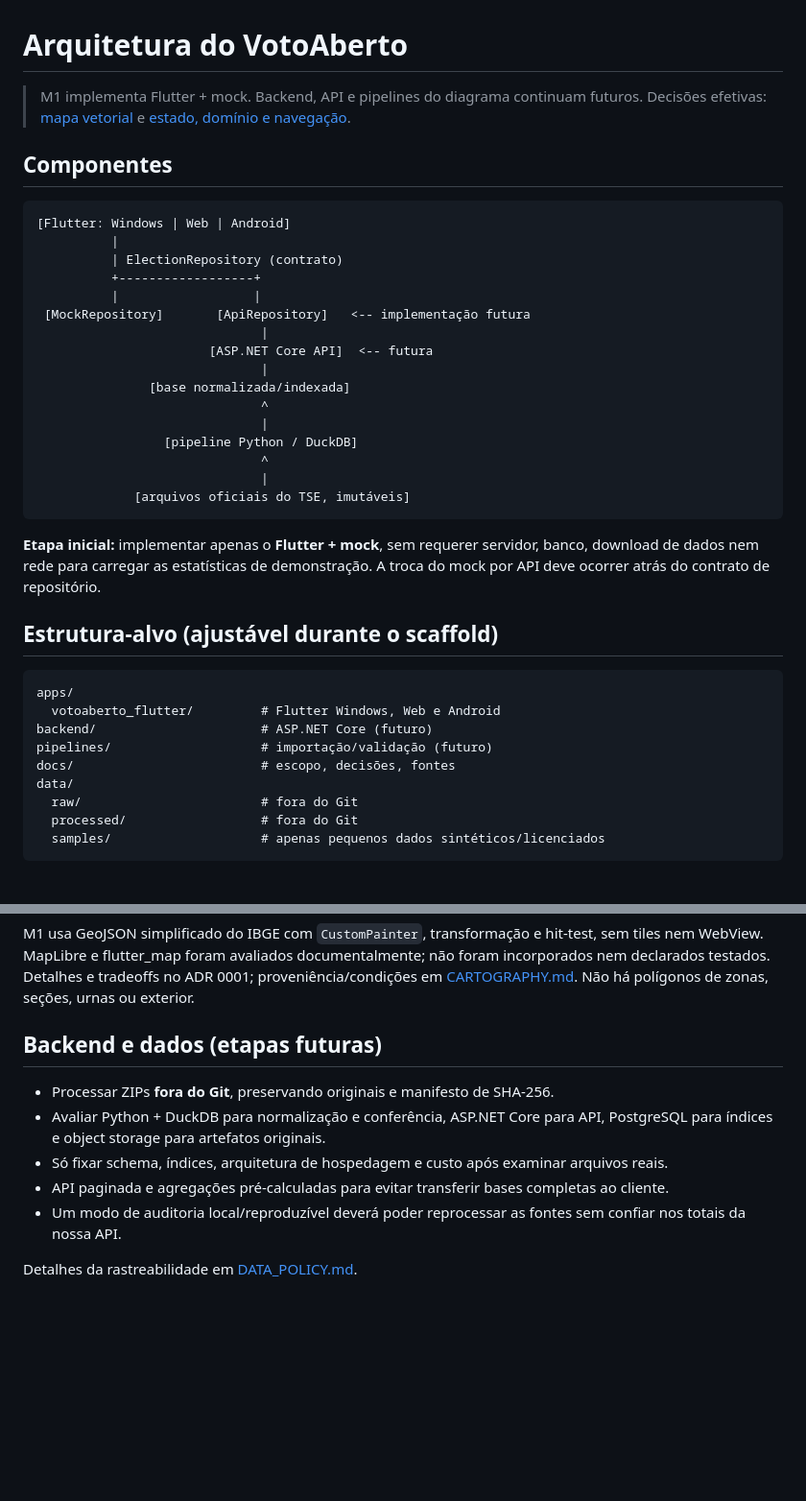
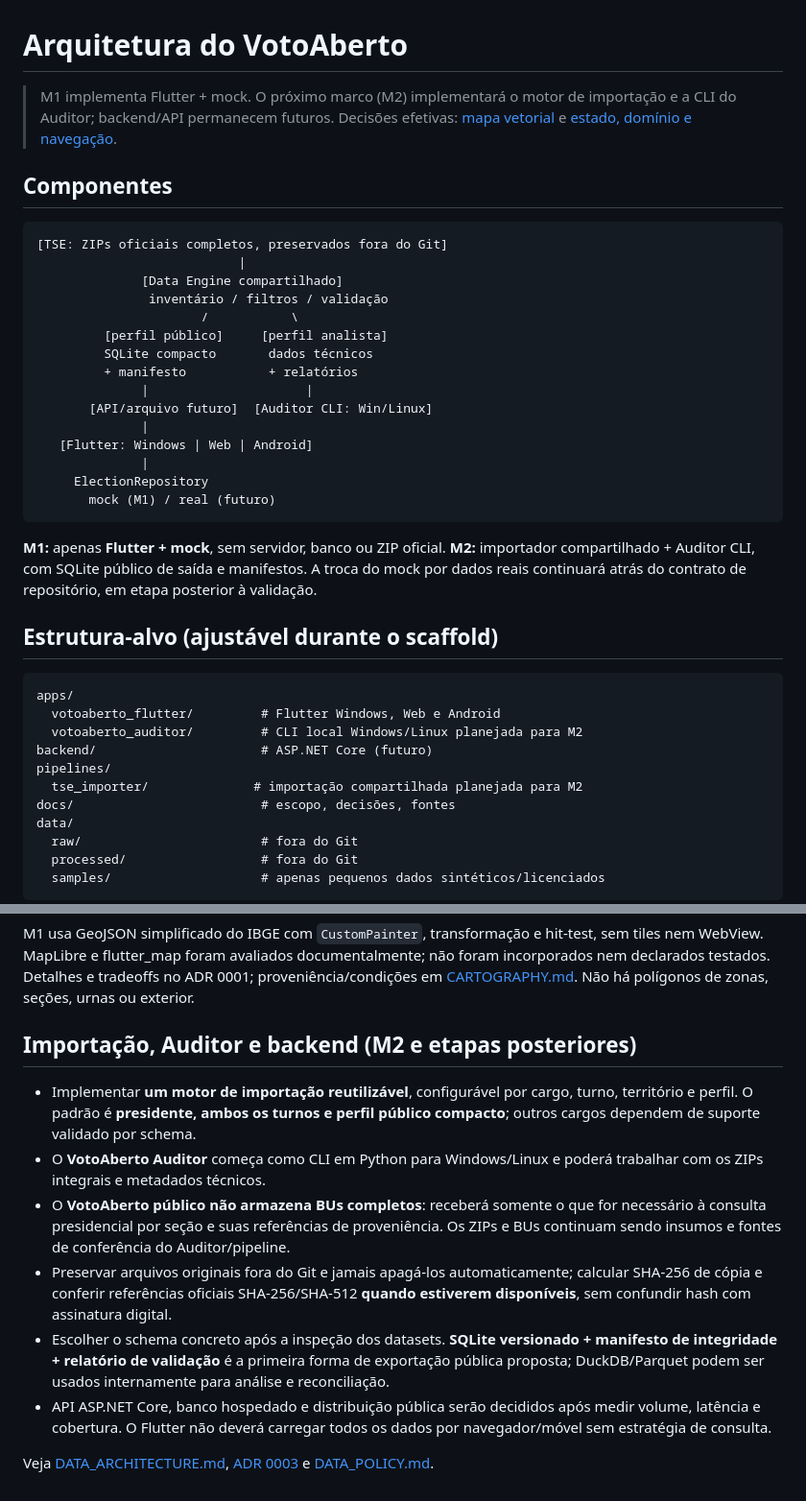
Before and after one commit to UrnaLivre/votoaberto, a Markdown page: docs/ARCHITECTURE.md, 2 parts joined by grey strips. Shown at 96% size. Rendered like a GitHub page; blank space fills up the shorter version.

Commit message:
docs: align docs/ARCHITECTURE.md with public dataset and auditor separation

````diff
--- a/docs/ARCHITECTURE.md
+++ b/docs/ARCHITECTURE.md
@@ -1,39 +1,40 @@
 # Arquitetura do VotoAberto
 
-> M1 implementa Flutter + mock. Backend, API e pipelines do diagrama continuam futuros.
+> M1 implementa Flutter + mock. O próximo marco (M2) implementará o motor de importação e a CLI do Auditor; backend/API permanecem futuros.
 > Decisões efetivas: [mapa vetorial](adr/0001-vector-map.md) e
 > [estado, domínio e navegação](adr/0002-state-data-navigation.md).
 
 ## Componentes
 
 ```text
-[Flutter: Windows | Web | Android]
-          |
-          | ElectionRepository (contrato)
-          +------------------+
-          |                  |
- [MockRepository]       [ApiRepository]   <-- implementação futura
-                              |
-                       [ASP.NET Core API]  <-- futura
-                              |
-               [base normalizada/indexada]
-                              ^
-                              |
-                 [pipeline Python / DuckDB]
-                              ^
-                              |
-             [arquivos oficiais do TSE, imutáveis]
+[TSE: ZIPs oficiais completos, preservados fora do Git]
+                           |
+              [Data Engine compartilhado]
+               inventário / filtros / validação
+                      /           \
+         [perfil público]     [perfil analista]
+         SQLite compacto       dados técnicos
+         + manifesto           + relatórios
+              |                     |
+       [API/arquivo futuro]  [Auditor CLI: Win/Linux]
+              |
+   [Flutter: Windows | Web | Android]
+              |
+     ElectionRepository
+       mock (M1) / real (futuro)
 ```
 
-**Etapa inicial:** implementar apenas o **Flutter + mock**, sem requerer servidor, banco, download de dados nem rede para carregar as estatísticas de demonstração. A troca do mock por API deve ocorrer atrás do contrato de repositório.
+**M1:** apenas **Flutter + mock**, sem servidor, banco ou ZIP oficial. **M2:** importador compartilhado + Auditor CLI, com SQLite público de saída e manifestos. A troca do mock por dados reais continuará atrás do contrato de repositório, em etapa posterior à validação.
 
 ## Estrutura-alvo (ajustável durante o scaffold)
 
 ```text
 apps/
   votoaberto_flutter/         # Flutter Windows, Web e Android
+  votoaberto_auditor/         # CLI local Windows/Linux planejada para M2
 backend/                      # ASP.NET Core (futuro)
-pipelines/                    # importação/validação (futuro)
+pipelines/
+  tse_importer/              # importação compartilhada planejada para M2
 docs/                         # escopo, decisões, fontes
 data/
   raw/                        # fora do Git
@@ -77,12 +78,13 @@ não foram incorporados nem declarados testados. Detalhes e tradeoffs no ADR 000
 proveniência/condições em [CARTOGRAPHY.md](CARTOGRAPHY.md). Não há polígonos de
 zonas, seções, urnas ou exterior.
 
-## Backend e dados (etapas futuras)
+## Importação, Auditor e backend (M2 e etapas posteriores)
 
-- Processar ZIPs **fora do Git**, preservando originais e manifesto de SHA-256.
-- Avaliar Python + DuckDB para normalização e conferência, ASP.NET Core para API, PostgreSQL para índices e object storage para artefatos originais.
-- Só fixar schema, índices, arquitetura de hospedagem e custo após examinar arquivos reais.
-- API paginada e agregações pré-calculadas para evitar transferir bases completas ao cliente.
-- Um modo de auditoria local/reproduzível deverá poder reprocessar as fontes sem confiar nos totais da nossa API.
+- Implementar **um motor de importação reutilizável**, configurável por cargo, turno, território e perfil. O padrão é **presidente, ambos os turnos e perfil público compacto**; outros cargos dependem de suporte validado por schema.
+- O **VotoAberto Auditor** começa como CLI em Python para Windows/Linux e poderá trabalhar com os ZIPs integrais e metadados técnicos.
+- O **VotoAberto público não armazena BUs completos**: receberá somente o que for necessário à consulta presidencial por seção e suas referências de proveniência. Os ZIPs e BUs continuam sendo insumos e fontes de conferência do Auditor/pipeline.
+- Preservar arquivos originais fora do Git e jamais apagá-los automaticamente; calcular SHA-256 de cópia e conferir referências oficiais SHA-256/SHA-512 **quando estiverem disponíveis**, sem confundir hash com assinatura digital.
+- Escolher o schema concreto após a inspeção dos datasets. **SQLite versionado + manifesto de integridade + relatório de validação** é a primeira forma de exportação pública proposta; DuckDB/Parquet podem ser usados internamente para análise e reconciliação.
+- API ASP.NET Core, banco hospedado e distribuição pública serão decididos após medir volume, latência e cobertura. O Flutter não deverá carregar todos os dados por navegador/móvel sem estratégia de consulta.
 
-Detalhes da rastreabilidade em [DATA_POLICY.md](DATA_POLICY.md).
+Veja [DATA_ARCHITECTURE.md](DATA_ARCHITECTURE.md), [ADR 0003](adr/0003-public-data-and-auditor.md) e [DATA_POLICY.md](DATA_POLICY.md).
````
